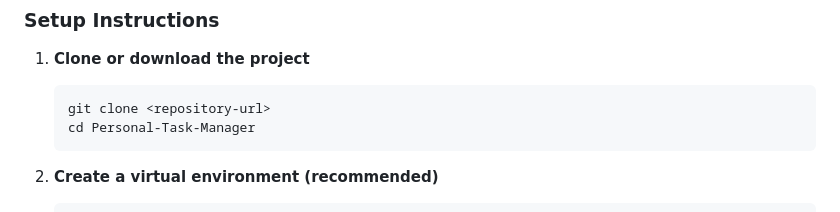
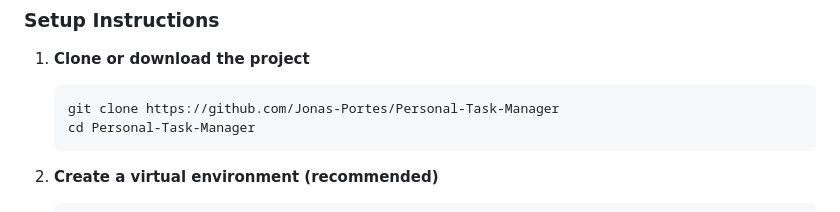
Before and after one commit to Jonas-Portes/Personal-Task-Manager, a Markdown page: README.md, the part around the change. Rendered like a GitHub page.

Commit message:
readme correct repo

````diff
--- a/README.md
+++ b/README.md
@@ -41,7 +41,7 @@ This project was developed as part of the **"Python and Cursor: Smarter developm
 
 1. **Clone or download the project**
    ```bash
-   git clone <repository-url>
+   git clone https://github.com/Jonas-Portes/Personal-Task-Manager
    cd Personal-Task-Manager
    ```
 
````
